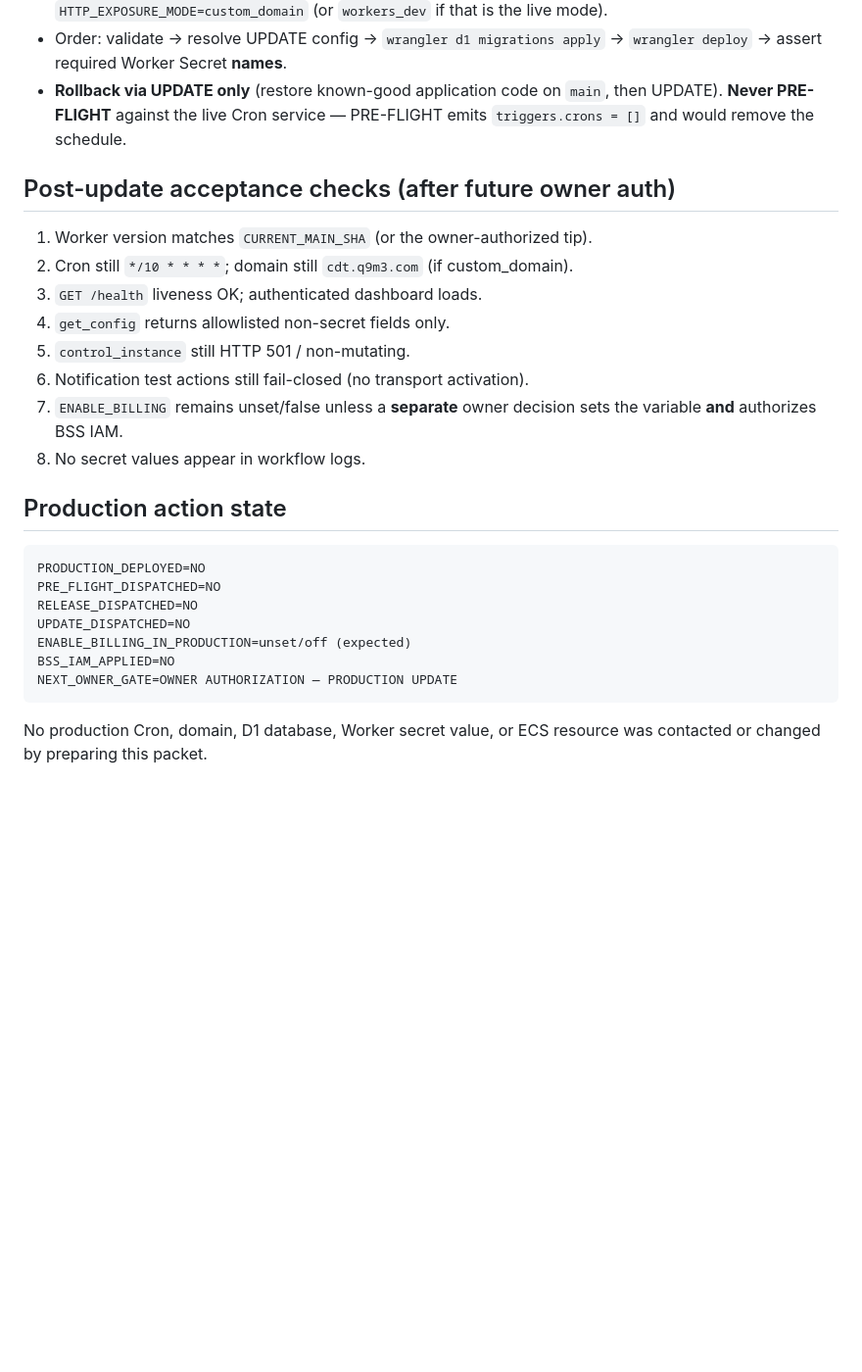
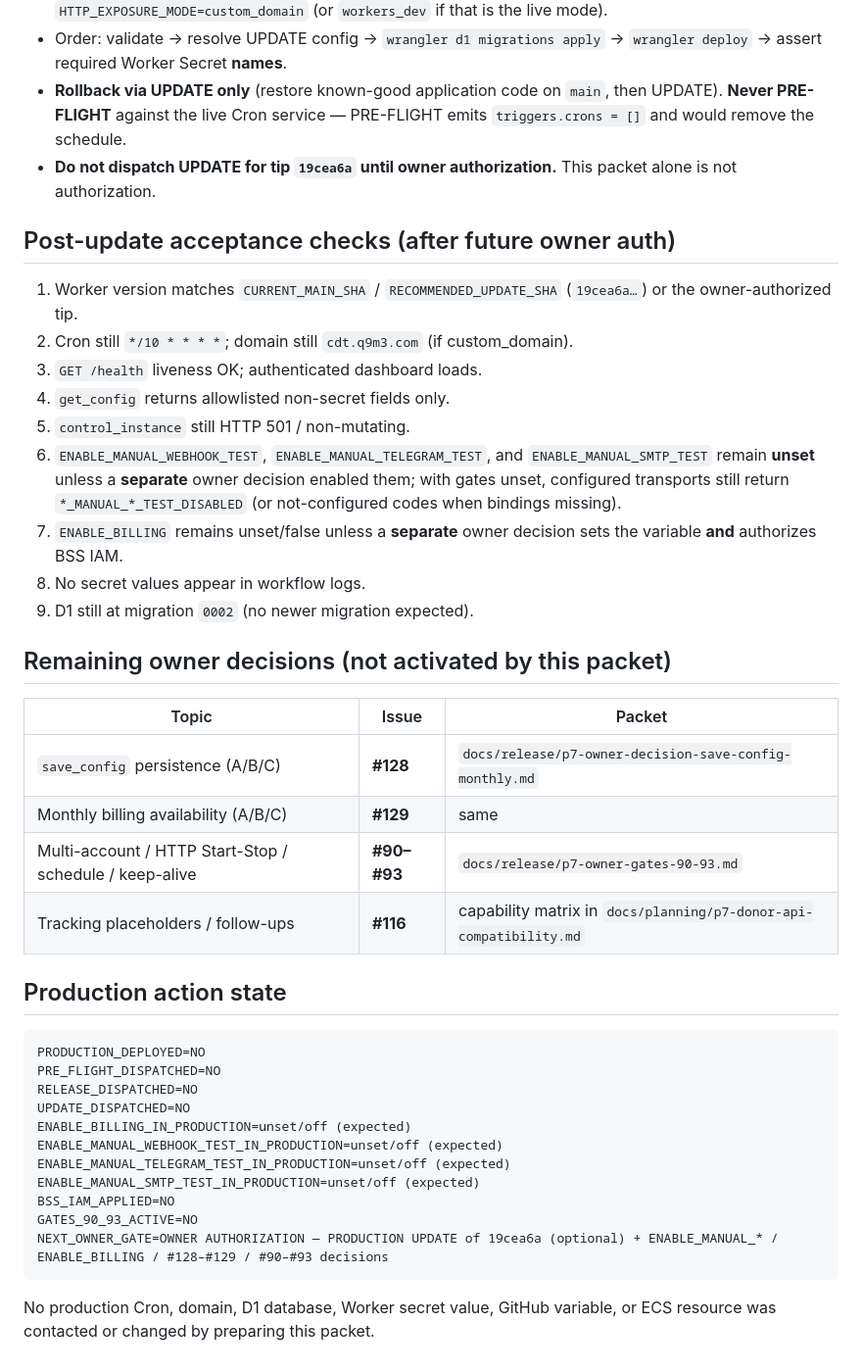
Before and after one commit to Skyline-Gazer/CFWorker4AliCDT, a Markdown page: docs/release/p7-web-console-production-update-packet.md, the part around one of its changes. Shown at 98% size. GitHub-like rendering; blank space fills up the shorter version.

````diff
--- a/docs/release/p7-web-console-production-update-packet.md
+++ b/docs/release/p7-web-console-production-update-packet.md
@@ -83,17 +88,28 @@ SECRETS_VALUES=unchanged (workflow verifies names only; never prints values)
 - Required inputs (no defaults): `confirmation=UPDATE`, `EXISTING_WORKER_CONFIRMED=YES`, explicit `HTTP_EXPOSURE_MODE=custom_domain` (or `workers_dev` if that is the live mode).
 - Order: validate → resolve UPDATE config → `wrangler d1 migrations apply` → `wrangler deploy` → assert required Worker Secret **names**.
 - **Rollback via UPDATE only** (restore known-good application code on `main`, then UPDATE). **Never PRE-FLIGHT** against the live Cron service — PRE-FLIGHT emits `triggers.crons = []` and would remove the schedule.
+- **Do not dispatch UPDATE for tip `19cea6a` until owner authorization.** This packet alone is not authorization.
 
 ## Post-update acceptance checks (after future owner auth)
 
-1. Worker version matches `CURRENT_MAIN_SHA` (or the owner-authorized tip).
+1. Worker version matches `CURRENT_MAIN_SHA` / `RECOMMENDED_UPDATE_SHA` (`19cea6a…`) or the owner-authorized tip.
 2. Cron still `*/10 * * * *`; domain still `cdt.q9m3.com` (if custom_domain).
 3. `GET /health` liveness OK; authenticated dashboard loads.
 4. `get_config` returns allowlisted non-secret fields only.
 5. `control_instance` still HTTP 501 / non-mutating.
-6. Notification test actions still fail-closed (no transport activation).
+6. `ENABLE_MANUAL_WEBHOOK_TEST`, `ENABLE_MANUAL_TELEGRAM_TEST`, and `ENABLE_MANUAL_SMTP_TEST` remain **unset** unless a **separate** owner decision enabled them; with gates unset, configured transports still return `*_MANUAL_*_TEST_DISABLED` (or not-configured codes when bindings missing).
 7. `ENABLE_BILLING` remains unset/false unless a **separate** owner decision sets the variable **and** authorizes BSS IAM.
 8. No secret values appear in workflow logs.
+9. D1 still at migration `0002` (no newer migration expected).
+
+## Remaining owner decisions (not activated by this packet)
+
+| Topic | Issue | Packet |
+| --- | --- | --- |
+| `save_config` persistence (A/B/C) | **#128** | `docs/release/p7-owner-decision-save-config-monthly.md` |
+| Monthly billing availability (A/B/C) | **#129** | same |
+| Multi-account / HTTP Start-Stop / schedule / keep-alive | **#90–#93** | `docs/release/p7-owner-gates-90-93.md` |
+| Tracking placeholders / follow-ups | **#116** | capability matrix in `docs/planning/p7-donor-api-compatibility.md` |
 
 ## Production action state
 
@@ -103,8 +119,12 @@ PRE_FLIGHT_DISPATCHED=NO
 RELEASE_DISPATCHED=NO
 UPDATE_DISPATCHED=NO
 ENABLE_BILLING_IN_PRODUCTION=unset/off (expected)
+ENABLE_MANUAL_WEBHOOK_TEST_IN_PRODUCTION=unset/off (expected)
+ENABLE_MANUAL_TELEGRAM_TEST_IN_PRODUCTION=unset/off (expected)
+ENABLE_MANUAL_SMTP_TEST_IN_PRODUCTION=unset/off (expected)
 BSS_IAM_APPLIED=NO
-NEXT_OWNER_GATE=OWNER AUTHORIZATION — PRODUCTION UPDATE
+GATES_90_93_ACTIVE=NO
+NEXT_OWNER_GATE=OWNER AUTHORIZATION — PRODUCTION UPDATE of 19cea6a (optional) + ENABLE_MANUAL_* / ENABLE_BILLING / #128–#129 / #90–#93 decisions
 ```
 
-No production Cron, domain, D1 database, Worker secret value, or ECS resource was contacted or changed by preparing this packet.
+No production Cron, domain, D1 database, Worker secret value, GitHub variable, or ECS resource was contacted or changed by preparing this packet.
````
Also changed, not shown: other parts of docs/release/p7-web-console-production-update-packet.md (+33 -28 lines), docs/release/p7-owner-decision-save-config-monthly.md (added, +69 -0 lines).
